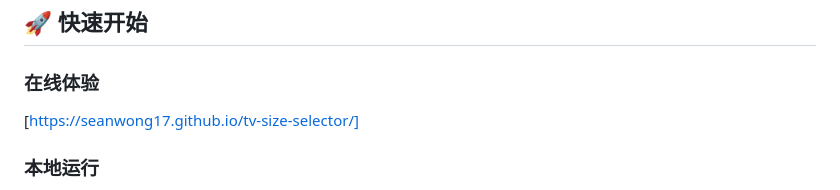
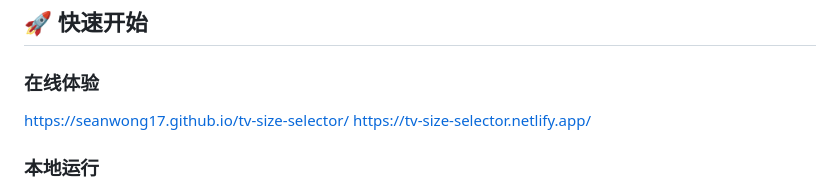
Before and after one commit to SeanWong17/tv-size-selector, a Markdown page: README.md, the part around the change. Drawn GitHub-style.

Commit message:
Add Netlify link for online experience
Added a new link for online experience in the README.

```diff
--- a/README.md
+++ b/README.md
@@ -34,7 +34,8 @@
 ## 🚀 快速开始
 
 ### 在线体验
-[https://seanwong17.github.io/tv-size-selector/]
+https://seanwong17.github.io/tv-size-selector/
+https://tv-size-selector.netlify.app/
 
 ### 本地运行
 1.  克隆本仓库或直接下载 ZIP。
```
